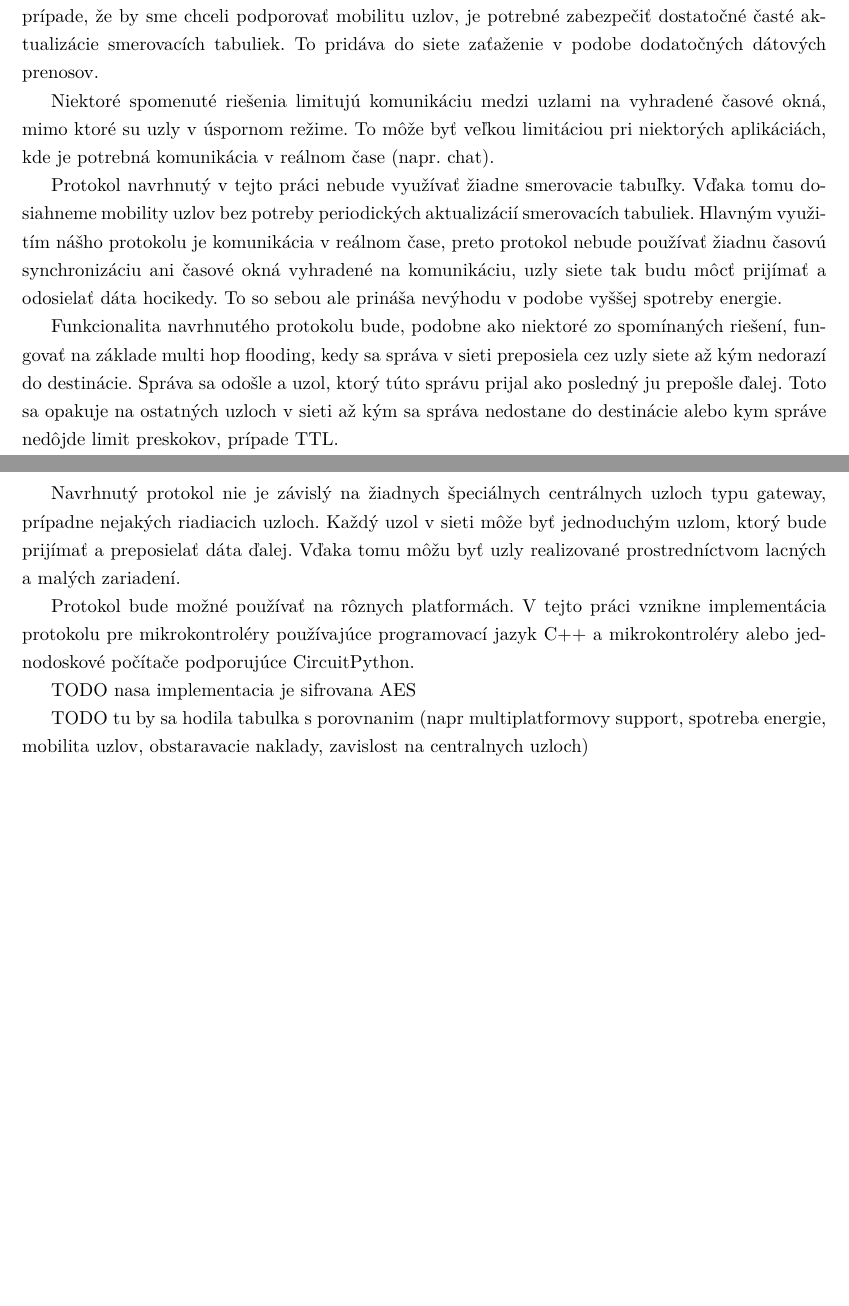
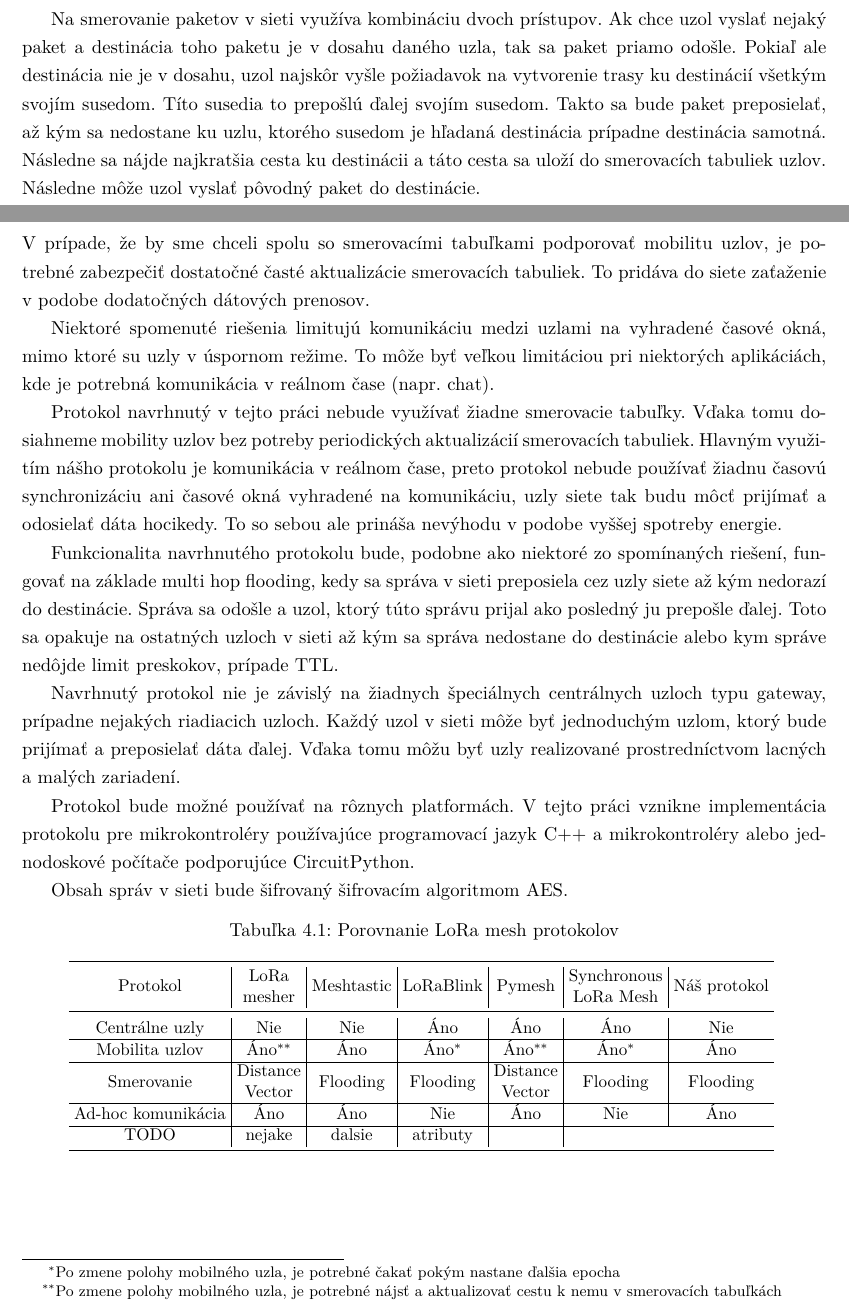
Before and after one commit to ImTheBadWolf/lora_mesh_monorepo, a LaTeX thesis (latex/Master.tex): two parts of pages 26 and 27 of 50 before the commit and two parts of pages 25 and 27 of 50 after it, joined at a grey line, cut at the place of the change, the shorter picture padded with empty space. Compiled offline with pdfLaTeX.

Commit message:
text wip

```diff
--- a/latex/Master.tex
+++ b/latex/Master.tex
@@ -1,9 +1,12 @@
 \documentclass[slovak,master]{diploma}
 \usepackage{subfig}
+\usepackage{makecell}
+\usepackage[symbol]{footmisc}
 \usepackage{wrapfig}
 \usepackage{listings}
 \usepackage[autostyle=true,czech=quotes]{csquotes} % korektni sazba uvozovek, podpora pro balik biblatex
 \usepackage[backend=biber, style=iso-numeric, alldates=iso]{biblatex} % bibliografie
+\renewcommand{\thefootnote}{\arabic{footnote}}
 
 \ThesisAuthor{Matúš Ozaniak}
 
@@ -475,6 +496,14 @@ Aby sa zabránilo takýmto situáciám, je použitá metóda Listen Before Talk,
 vysielal. Pokiaľ áno, tak sa posielaná správa vyšle neskôr.
 
 PyMesh je primárne určený na použitie s Pycom zariadeniami a použitie na inom zariadení by vyžadovalo väčšie úpravy zdrojového kódu.
+
+Na smerovanie paketov v sieti využíva kombináciu dvoch prístupov. Ak chce uzol vyslať nejaký paket a destinácia toho paketu je v dosahu daného uzla, tak sa paket priamo odošle.
+Pokiaľ ale destinácia nie je v dosahu, uzol najskôr vyšle požiadavok na vytvorenie trasy ku destinácií všetkým svojím susedom. Títo susedia to prepošlú ďalej svojím susedom.
+Takto sa bude paket preposielať, až kým sa nedostane ku uzlu, ktorého susedom je hľadaná destinácia prípadne destinácia samotná. Následne sa nájde najkratšia cesta ku destinácii a táto cesta sa uloží do smerovacích
+tabuliek uzlov. Následne môže uzol vyslať pôvodný paket do destinácie.
+
+
+%TODO trochu viac popisat ako funguje
 
 \section{Synchronous LoRa Mesh}
 Tento projekt\cite{synchronouslorameshnetwork} vznikol z potreby získavania real-time dát z podzemných kanalizácií. Tieto dáta sú potrebné k monitorovaniu a predikcií kritických situácií akými
@@ -502,9 +531,10 @@ správa na aktualizovanie smerovacej tabuľky.
 	\label{fig:synchronouslora}
 \end{figure}
 
+
 \section{Porovnanie voči nášmu riešeniu}
 Niektoré zo spomenutých riešení využívajú smerovacie tabuľky na efektívnejší prenos dát v rámci siete. Smerovacie tabuľky môžu byť však limitáciou pokiaľ
-chceme dosiahnuť mobility uzlov. V prípade, že by sme chceli podporovať mobilitu uzlov, je potrebné zabezpečiť dostatočné časté aktualizácie smerovacích tabuliek.
+chceme dosiahnuť vyššej mobility uzlov. V prípade, že by sme chceli spolu so smerovacími tabuľkami podporovať mobilitu uzlov, je potrebné zabezpečiť dostatočné časté aktualizácie smerovacích tabuliek.
 To pridáva do siete zaťaženie v podobe dodatočných dátových prenosov.
 
 Niektoré spomenuté riešenia limitujú komunikáciu medzi uzlami na vyhradené časové okná, mimo ktoré su uzly v úspornom režime. To môže byť
@@ -524,9 +554,36 @@ Vďaka tomu môžu byť uzly realizované prostredníctvom lacných a malých za
 Protokol bude možné používať na rôznych platformách. V tejto práci vznikne implementácia protokolu pre mikrokontroléry používajúce programovací jazyk C++ a
 mikrokontroléry alebo jednodoskové počítače podporujúce CircuitPython.
 
-TODO nasa implementacia  je sifrovana AES
+Obsah správ v sieti bude šifrovaný šifrovacím algoritmom AES.
 
-TODO tu by sa hodila tabulka s porovnanim (napr multiplatformovy support, spotreba energie, mobilita uzlov, obstaravacie naklady, zavislost na centralnych uzloch)
+
+\renewcommand{\thefootnote}{\fnsymbol{footnote}}
+\begin{table}[!h]
+	\centering
+  \small
+  \setlength\tabcolsep{3pt}
+	\caption[Porovnanie LoRa mesh protokolov]{Porovnanie LoRa mesh protokolov}
+  \begin{tabular}{c|c|c|c|c|c|c}
+    \toprule %TODO preformulovat komunikácia hocikedy
+    Protokol  & \makecell{LoRa \\ mesher} & Meshtastic & LoRaBlink & Pymesh & \makecell{Synchronous\\ LoRa Mesh} & Náš protokol\\
+    \midrule
+    Centrálne uzly & Nie & Nie & Áno & Áno & Áno & Nie \\
+    \hline
+    Mobilita uzlov & Áno\footnotemark[7] & Áno & Áno\footnotemark[1] & Áno\footnotemark[7] & Áno\footnotemark[1] & Áno\\
+    \hline
+    Smerovanie & \makecell{Distance \\ Vector} & Flooding & Flooding & \makecell{Distance \\ Vector} & Flooding & Flooding\\
+    \hline
+    Ad-hoc komunikácia & Áno & Áno & Nie & Áno & Nie & Áno \\
+    \hline
+    TODO  & nejake & dalsie  & atributy & \\
+    \midrule
+  \end{tabular}
+  \label{tab:compar}
+\end{table}
+\footnotetext[1]{Po zmene polohy mobilného uzla, je potrebné čakať pokým nastane ďalšia epocha}
+\footnotetext[7]{Po zmene polohy mobilného uzla, je potrebné nájsť a aktualizovať cestu k nemu v smerovacích tabuľkách}
+\renewcommand{\thefootnote}{\arabic{footnote}}
+%TODO overit ci synchronous lora mesh je flooding
 
 \chapter{Vlastná implementácia}
 Ako sme už spomínali v predchádzajúcej kapitole, nami vytvorený protokol bude fungovať na základe multi hop flooding. Tento prístup so sebou ale nesie
```
Also changed, not shown: latex/Master.tex (51 more changed lines).
